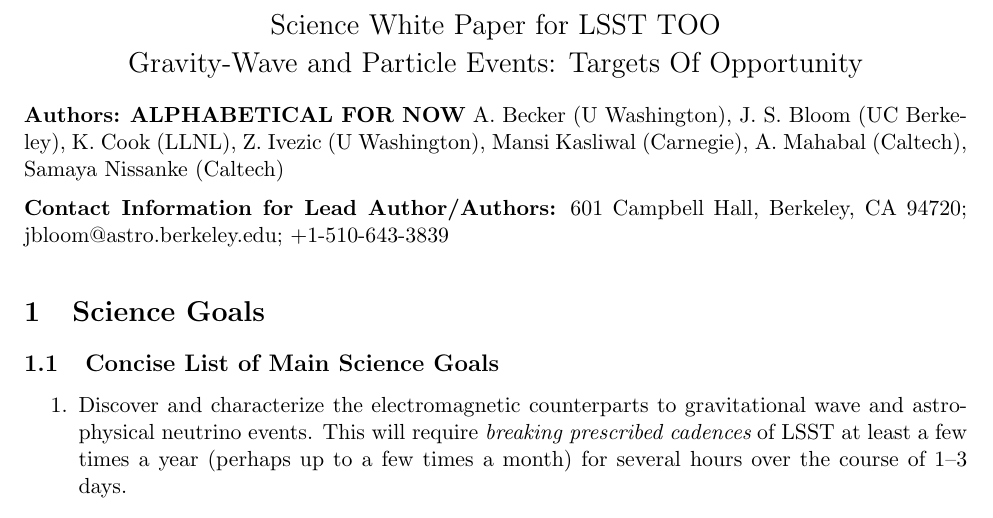
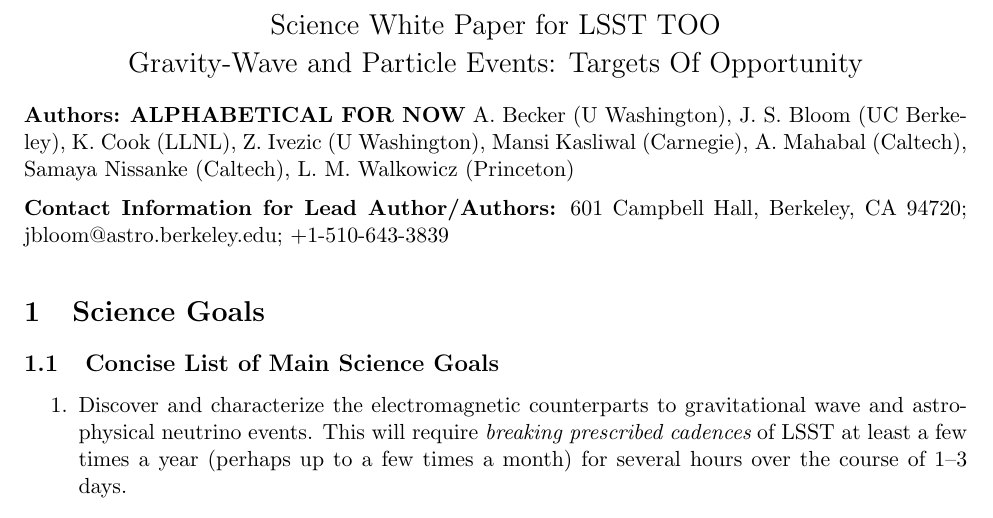
Before and after one commit to SamayaN/LSST_TOO, a LaTeX document (whitepaper-template-0812.tex): part of page 1 of 5, cut so that both start at the same text. Compiled offline with pdfLaTeX.

Commit message:
testing by adding myself as author

```diff
--- a/whitepaper-template-0812.tex
+++ b/whitepaper-template-0812.tex
@@ -55,7 +55,7 @@
 \vspace*{0.4 cm}
 
 \noindent
-{\bf Authors:} {\bf ALPHABETICAL FOR NOW} A. Becker (U Washington),  J. S. Bloom (UC Berkeley), K. Cook (LLNL), Z. Ivezic (U Washington), Mansi Kasliwal (Carnegie), A. Mahabal (Caltech), Samaya Nissanke (Caltech)
+{\bf Authors:} {\bf ALPHABETICAL FOR NOW} A. Becker (U Washington),  J. S. Bloom (UC Berkeley), K. Cook (LLNL), Z. Ivezic (U Washington), Mansi Kasliwal (Carnegie), A. Mahabal (Caltech), Samaya Nissanke (Caltech), L. M. Walkowicz (Princeton)
 
 
 \vspace*{0.2 cm}
```
Also changed, not shown: whitepaper-template-0812.pdf (added), 3 other files.
